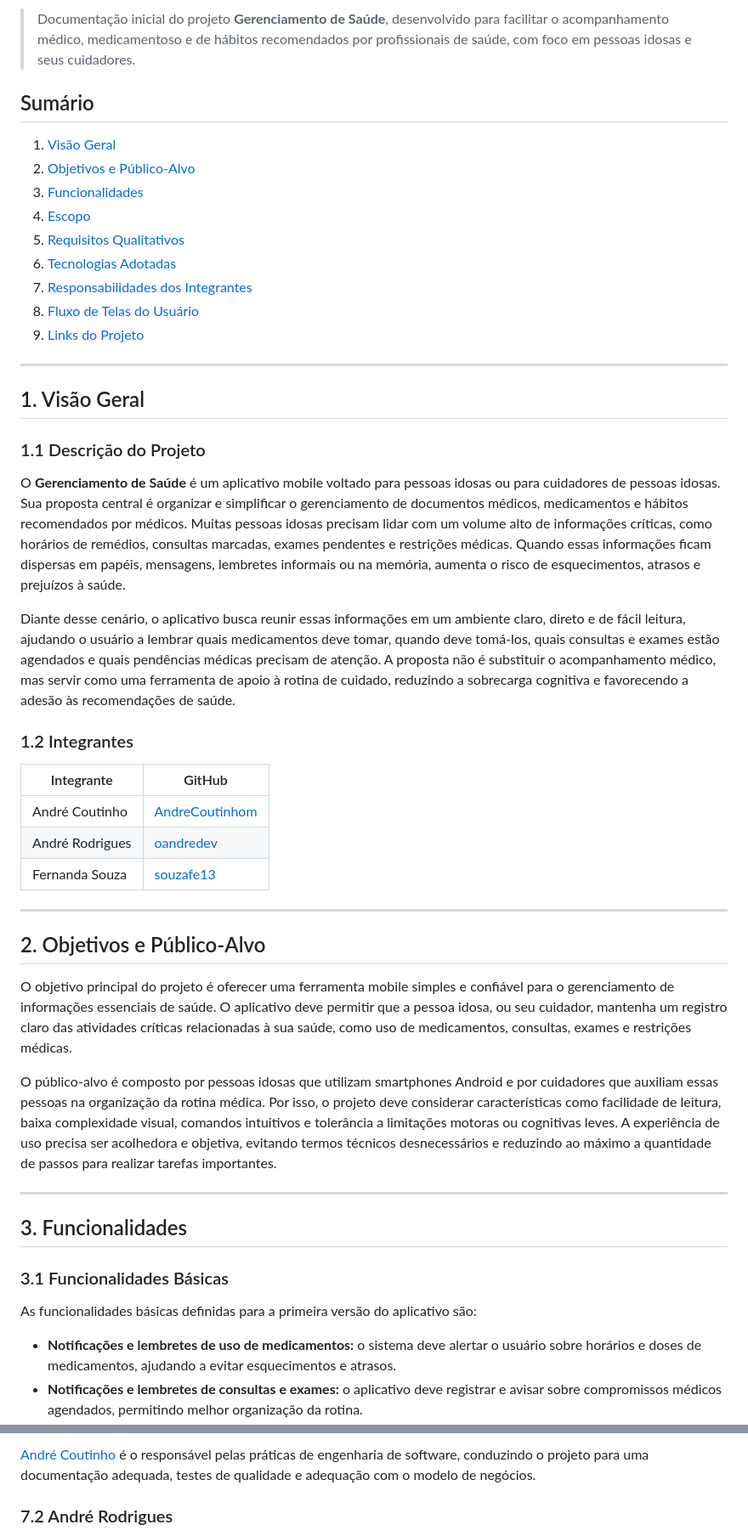
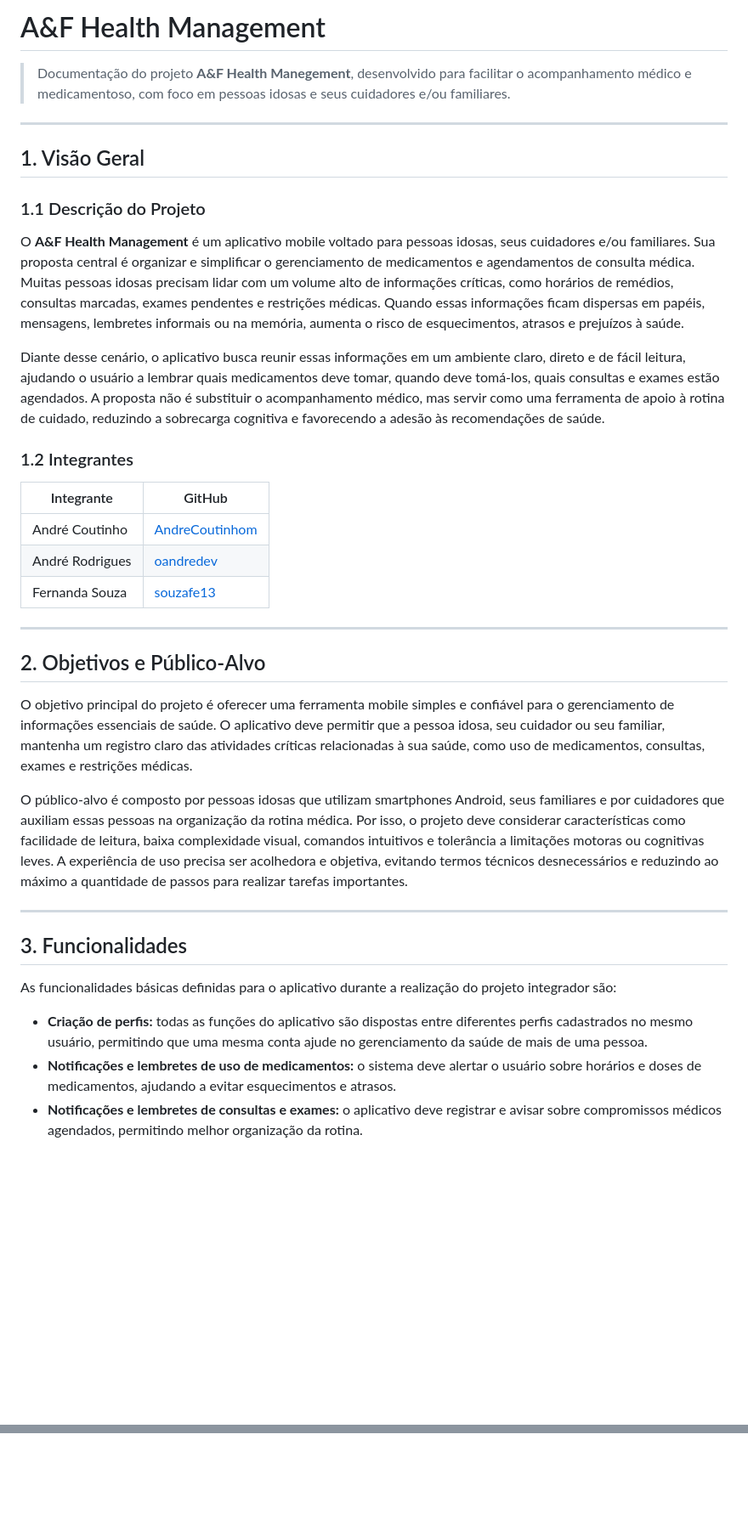
Before and after one commit to oandredev/projeto-gerenciamento-de-saude, a Markdown page: documentation.md, 2 parts joined by grey strips. Shown at 85% size. Rendered like a GitHub page; blank space fills up the shorter version.

```diff
--- a/documentation.md
+++ b/documentation.md
@@ -9,17 +11,7 @@
 
-> Documentação inicial do projeto **Gerenciamento de Saúde**, desenvolvido para facilitar o acompanhamento médico, medicamentoso e de hábitos recomendados por profissionais de saúde, com foco em pessoas idosas e seus cuidadores.
+# A&F Health Management
 
-## Sumário
-
-1. [Visão Geral](#1-visão-geral)
-2. [Objetivos e Público-Alvo](#2-objetivos-e-público-alvo)
-3. [Funcionalidades](#3-funcionalidades)
-4. [Escopo](#4-escopo)
-5. [Requisitos Qualitativos](#5-requisitos-qualitativos)
-6. [Tecnologias Adotadas](#6-tecnologias-adotadas)
-7. [Responsabilidades dos Integrantes](#7-responsabilidades-dos-integrantes)
-8. [Fluxo de Telas do Usuário](#8-fluxo-de-telas-do-usuário)
-9. [Links do Projeto](#9-links-do-projeto)
+> Documentação do projeto **A&F Health Manegement**, desenvolvido para facilitar o acompanhamento médico e medicamentoso, com foco em pessoas idosas e seus cuidadores e/ou familiares.
 
 ---
 
@@ -27,9 +19,9 @@
 
 ### 1.1 Descrição do Projeto
 
-O **Gerenciamento de Saúde** é um aplicativo mobile voltado para pessoas idosas ou para cuidadores de pessoas idosas. Sua proposta central é organizar e simplificar o gerenciamento de documentos médicos, medicamentos e hábitos recomendados por médicos. Muitas pessoas idosas precisam lidar com um volume alto de informações críticas, como horários de remédios, consultas marcadas, exames pendentes e restrições médicas. Quando essas informações ficam dispersas em papéis, mensagens, lembretes informais ou na memória, aumenta o risco de esquecimentos, atrasos e prejuízos à saúde.
+O **A&F Health Management** é um aplicativo mobile voltado para pessoas idosas, seus cuidadores e/ou familiares. Sua proposta central é organizar e simplificar o gerenciamento de medicamentos e agendamentos de consulta médica. Muitas pessoas idosas precisam lidar com um volume alto de informações críticas, como horários de remédios, consultas marcadas, exames pendentes e restrições médicas. Quando essas informações ficam dispersas em papéis, mensagens, lembretes informais ou na memória, aumenta o risco de esquecimentos, atrasos e prejuízos à saúde.
 
-Diante desse cenário, o aplicativo busca reunir essas informações em um ambiente claro, direto e de fácil leitura, ajudando o usuário a lembrar quais medicamentos deve tomar, quando deve tomá-los, quais consultas e exames estão agendados e quais pendências médicas precisam de atenção. A proposta não é substituir o acompanhamento médico, mas servir como uma ferramenta de apoio à rotina de cuidado, reduzindo a sobrecarga cognitiva e favorecendo a adesão às recomendações de saúde.
+Diante desse cenário, o aplicativo busca reunir essas informações em um ambiente claro, direto e de fácil leitura, ajudando o usuário a lembrar quais medicamentos deve tomar, quando deve tomá-los, quais consultas e exames estão agendados. A proposta não é substituir o acompanhamento médico, mas servir como uma ferramenta de apoio à rotina de cuidado, reduzindo a sobrecarga cognitiva e favorecendo a adesão às recomendações de saúde.
 
 ### 1.2 Integrantes
 
@@ -43,18 +35,17 @@ Diante desse cenário, o aplicativo busca reunir essas informações em um ambie
 
 ## 2. Objetivos e Público-Alvo
 
-O objetivo principal do projeto é oferecer uma ferramenta mobile simples e confiável para o gerenciamento de informações essenciais de saúde. O aplicativo deve permitir que a pessoa idosa, ou seu cuidador, mantenha um registro claro das atividades críticas relacionadas à sua saúde, como uso de medicamentos, consultas, exames e restrições médicas.
+O objetivo principal do projeto é oferecer uma ferramenta mobile simples e confiável para o gerenciamento de informações essenciais de saúde. O aplicativo deve permitir que a pessoa idosa, seu cuidador ou seu familiar, mantenha um registro claro das atividades críticas relacionadas à sua saúde, como uso de medicamentos, consultas, exames e restrições médicas.
 
-O público-alvo é composto por pessoas idosas que utilizam smartphones Android e por cuidadores que auxiliam essas pessoas na organização da rotina médica. Por isso, o projeto deve considerar características como facilidade de leitura, baixa complexidade visual, comandos intuitivos e tolerância a limitações motoras ou cognitivas leves. A experiência de uso precisa ser acolhedora e objetiva, evitando termos técnicos desnecessários e reduzindo ao máximo a quantidade de passos para realizar tarefas importantes.
+O público-alvo é composto por pessoas idosas que utilizam smartphones Android, seus familiares e por cuidadores que auxiliam essas pessoas na organização da rotina médica. Por isso, o projeto deve considerar características como facilidade de leitura, baixa complexidade visual, comandos intuitivos e tolerância a limitações motoras ou cognitivas leves. A experiência de uso precisa ser acolhedora e objetiva, evitando termos técnicos desnecessários e reduzindo ao máximo a quantidade de passos para realizar tarefas importantes.
 
 ---
 
 ## 3. Funcionalidades
 
-### 3.1 Funcionalidades Básicas
+As funcionalidades básicas definidas para o aplicativo durante a realização do projeto integrador são:
 
-As funcionalidades básicas definidas para a primeira versão do aplicativo são:
-
+- **Criação de perfis:** todas as funções do aplicativo são dispostas entre diferentes perfis cadastrados no mesmo usuário, permitindo que uma mesma conta ajude no gerenciamento da saúde de mais de uma pessoa.
 - **Notificações e lembretes de uso de medicamentos:** o sistema deve alertar o usuário sobre horários e doses de medicamentos, ajudando a evitar esquecimentos e atrasos.
 - **Notificações e lembretes de consultas e exames:** o aplicativo deve registrar e avisar sobre compromissos médicos agendados, permitindo melhor organização da rotina.
 - **Agendamento de consultas e exames:** o usuário deve poder cadastrar e visualizar consultas e exames, mantendo um histórico organizado desses compromissos.
@@ -112,5 +97,4 @@ Cada integrante se encontra responsável pela apresentação de componentes da c
 
-[André Coutinho](https://github.com/AndreCoutinhom) é o responsável pelas práticas de engenharia de software, conduzindo o projeto para uma documentação adequada, testes de qualidade e adequação com o modelo de negócios.
 
-### 7.2 André Rodrigues
+<p align="center">
 
```
Also changed, not shown: other parts of documentation.md (+66 -21 lines).
